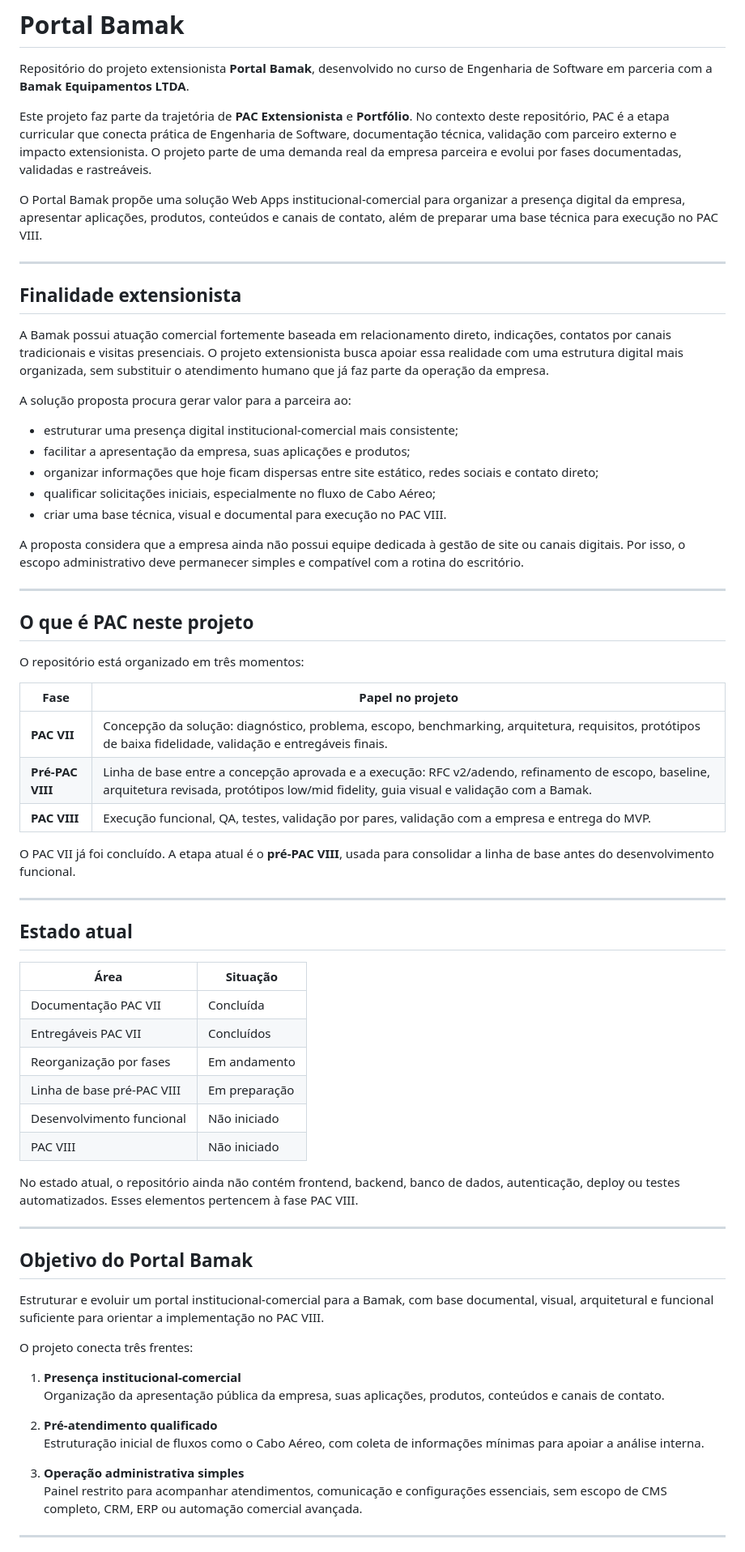
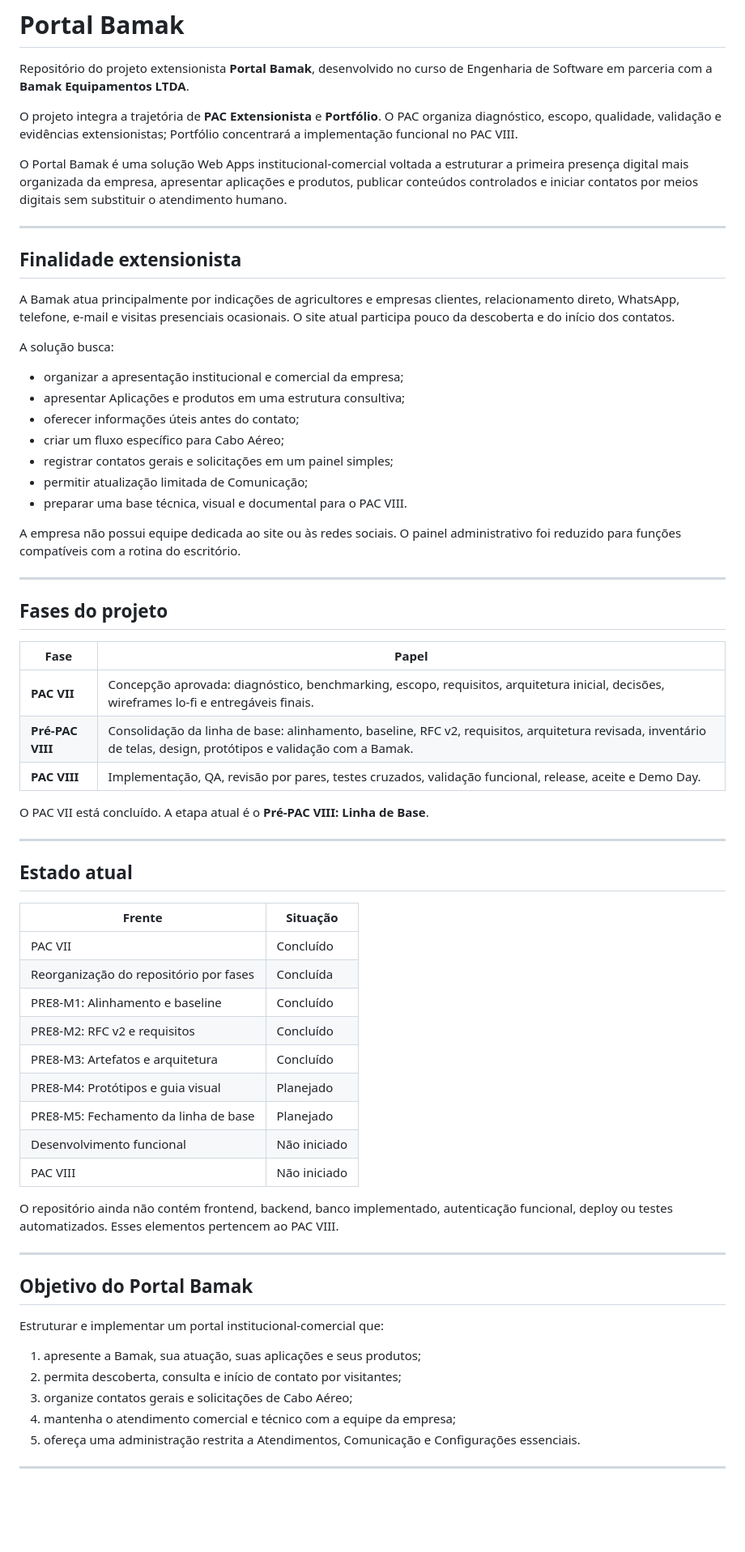
Before and after one commit to bredleyb/bamak-portal, a Markdown page: README.md, the part around one of its changes. Shown at 81% size. Rendered like a GitHub page; blank space fills up the shorter version.

```diff
--- a/README.md
+++ b/README.md
@@ -2,71 +2,69 @@
 
 Repositório do projeto extensionista **Portal Bamak**, desenvolvido no curso de Engenharia de Software em parceria com a **Bamak Equipamentos LTDA**.
 
-Este projeto faz parte da trajetória de **PAC Extensionista** e **Portfólio**. No contexto deste repositório, PAC é a etapa curricular que conecta prática de Engenharia de Software, documentação técnica, validação com parceiro externo e impacto extensionista. O projeto parte de uma demanda real da empresa parceira e evolui por fases documentadas, validadas e rastreáveis.
+O projeto integra a trajetória de **PAC Extensionista** e **Portfólio**. O PAC organiza diagnóstico, escopo, qualidade, validação e evidências extensionistas; Portfólio concentrará a implementação funcional no PAC VIII.
 
-O Portal Bamak propõe uma solução Web Apps institucional-comercial para organizar a presença digital da empresa, apresentar aplicações, produtos, conteúdos e canais de contato, além de preparar uma base técnica para execução no PAC VIII.
+O Portal Bamak é uma solução Web Apps institucional-comercial voltada a estruturar a primeira presença digital mais organizada da empresa, apresentar aplicações e produtos, publicar conteúdos controlados e iniciar contatos por meios digitais sem substituir o atendimento humano.
 
 ---
 
 ## Finalidade extensionista
 
-A Bamak possui atuação comercial fortemente baseada em relacionamento direto, indicações, contatos por canais tradicionais e visitas presenciais. O projeto extensionista busca apoiar essa realidade com uma estrutura digital mais organizada, sem substituir o atendimento humano que já faz parte da operação da empresa.
+A Bamak atua principalmente por indicações de agricultores e empresas clientes, relacionamento direto, WhatsApp, telefone, e-mail e visitas presenciais ocasionais. O site atual participa pouco da descoberta e do início dos contatos.
 
-A solução proposta procura gerar valor para a parceira ao:
+A solução busca:
 
-- estruturar uma presença digital institucional-comercial mais consistente;
-- facilitar a apresentação da empresa, suas aplicações e produtos;
-- organizar informações que hoje ficam dispersas entre site estático, redes sociais e contato direto;
-- qualificar solicitações iniciais, especialmente no fluxo de Cabo Aéreo;
-- criar uma base técnica, visual e documental para execução no PAC VIII.
+- organizar a apresentação institucional e comercial da empresa;
+- apresentar Aplicações e produtos em uma estrutura consultiva;
+- oferecer informações úteis antes do contato;
+- criar um fluxo específico para Cabo Aéreo;
+- registrar contatos gerais e solicitações em um painel simples;
+- permitir atualização limitada de Comunicação;
+- preparar uma base técnica, visual e documental para o PAC VIII.
 
-A proposta considera que a empresa ainda não possui equipe dedicada à gestão de site ou canais digitais. Por isso, o escopo administrativo deve permanecer simples e compatível com a rotina do escritório.
+A empresa não possui equipe dedicada ao site ou às redes sociais. O painel administrativo foi reduzido para funções compatíveis com a rotina do escritório.
 
 ---
 
-## O que é PAC neste projeto
+## Fases do projeto
 
-O repositório está organizado em três momentos:
+| Fase | Papel |
+|---|---|
+| **PAC VII** | Concepção aprovada: diagnóstico, benchmarking, escopo, requisitos, arquitetura inicial, decisões, wireframes lo-fi e entregáveis finais. |
+| **Pré-PAC VIII** | Consolidação da linha de base: alinhamento, baseline, RFC v2, requisitos, arquitetura revisada, inventário de telas, design, protótipos e validação com a Bamak. |
+| **PAC VIII** | Implementação, QA, revisão por pares, testes cruzados, validação funcional, release, aceite e Demo Day. |
 
-| Fase | Papel no projeto |
-|---|---|
-| **PAC VII** | Concepção da solução: diagnóstico, problema, escopo, benchmarking, arquitetura, requisitos, protótipos de baixa fidelidade, validação e entregáveis finais. |
-| **Pré-PAC VIII** | Linha de base entre a concepção aprovada e a execução: RFC v2/adendo, refinamento de escopo, baseline, arquitetura revisada, protótipos low/mid fidelity, guia visual e validação com a Bamak. |
-| **PAC VIII** | Execução funcional, QA, testes, validação por pares, validação com a empresa e entrega do MVP. |
-
-O PAC VII já foi concluído. A etapa atual é o **pré-PAC VIII**, usada para consolidar a linha de base antes do desenvolvimento funcional.
+O PAC VII está concluído. A etapa atual é o **Pré-PAC VIII: Linha de Base**.
 
 ---
 
 ## Estado atual
 
-| Área | Situação |
+| Frente | Situação |
 |---|---|
-| Documentação PAC VII | Concluída |
-| Entregáveis PAC VII | Concluídos |
-| Reorganização por fases | Em andamento |
-| Linha de base pré-PAC VIII | Em preparação |
+| PAC VII | Concluído |
+| Reorganização do repositório por fases | Concluída |
+| PRE8-M1: Alinhamento e baseline | Concluído |
+| PRE8-M2: RFC v2 e requisitos | Concluído |
+| PRE8-M3: Artefatos e arquitetura | Concluído |
+| PRE8-M4: Protótipos e guia visual | Planejado |
+| PRE8-M5: Fechamento da linha de base | Planejado |
 | Desenvolvimento funcional | Não iniciado |
 | PAC VIII | Não iniciado |
 
-No estado atual, o repositório ainda não contém frontend, backend, banco de dados, autenticação, deploy ou testes automatizados. Esses elementos pertencem à fase PAC VIII.
+O repositório ainda não contém frontend, backend, banco implementado, autenticação funcional, deploy ou testes automatizados. Esses elementos pertencem ao PAC VIII.
 
 ---
 
 ## Objetivo do Portal Bamak
 
-Estruturar e evoluir um portal institucional-comercial para a Bamak, com base documental, visual, arquitetural e funcional suficiente para orientar a implementação no PAC VIII.
+Estruturar e implementar um portal institucional-comercial que:
 
-O projeto conecta três frentes:
-
-1. **Presença institucional-comercial**
-   Organização da apresentação pública da empresa, suas aplicações, produtos, conteúdos e canais de contato.
-
-2. **Pré-atendimento qualificado**
-   Estruturação inicial de fluxos como o Cabo Aéreo, com coleta de informações mínimas para apoiar a análise interna.
-
-3. **Operação administrativa simples**
-   Painel restrito para acompanhar atendimentos, comunicação e configurações essenciais, sem escopo de CMS completo, CRM, ERP ou automação comercial avançada.
+1. apresente a Bamak, sua atuação, suas aplicações e seus produtos;
+2. permita descoberta, consulta e início de contato por visitantes;
+3. organize contatos gerais e solicitações de Cabo Aéreo;
+4. mantenha o atendimento comercial e técnico com a equipe da empresa;
+5. ofereça uma administração restrita a Atendimentos, Comunicação e Configurações essenciais.
 
 ---
 
```
Also changed, not shown: other parts of README.md (+132 -95 lines).
